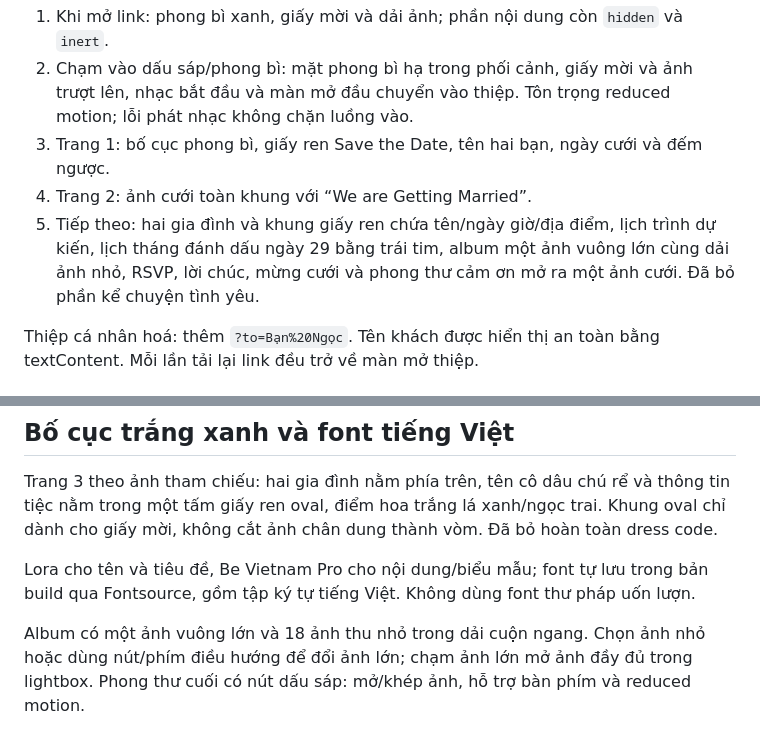
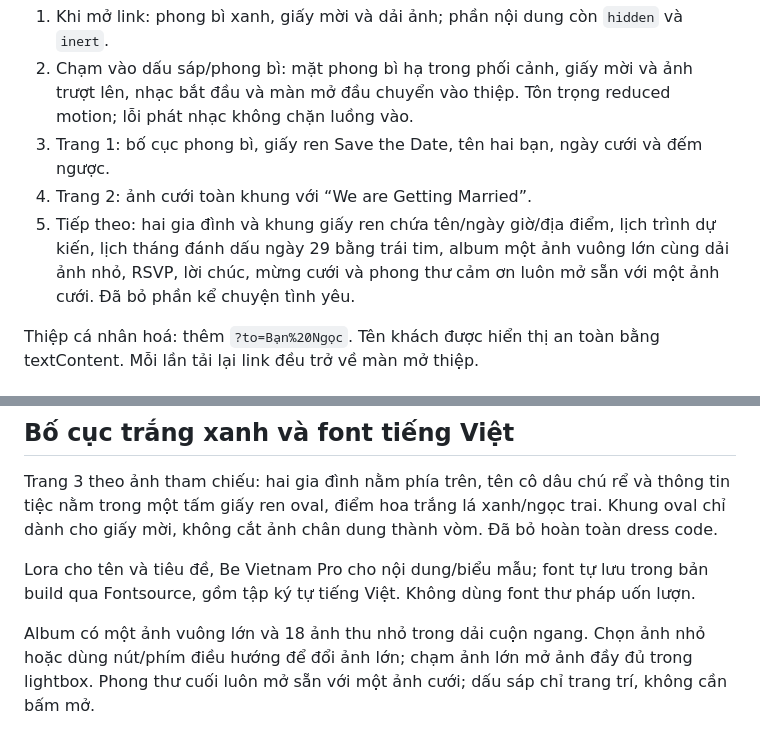
Before and after one commit to ngocnv0410/thang-quynh-wedding, a Markdown page: README.md, 2 parts joined by grey strips. GitHub-like rendering.

```diff
--- a/README.md
+++ b/README.md
@@ -25,7 +25,7 @@ Có thể dùng Chromium hệ thống với `CHROMIUM_PATH=/usr/bin/chromium npm
 2. Chạm vào dấu sáp/phong bì: mặt phong bì hạ trong phối cảnh, giấy mời và ảnh trượt lên, nhạc bắt đầu và màn mở đầu chuyển vào thiệp. Tôn trọng reduced motion; lỗi phát nhạc không chặn luồng vào.
 3. Trang 1: bố cục phong bì, giấy ren Save the Date, tên hai bạn, ngày cưới và đếm ngược.
 4. Trang 2: ảnh cưới toàn khung với “We are Getting Married”.
-5. Tiếp theo: hai gia đình và khung giấy ren chứa tên/ngày giờ/địa điểm, lịch trình dự kiến, lịch tháng đánh dấu ngày 29 bằng trái tim, album một ảnh vuông lớn cùng dải ảnh nhỏ, RSVP, lời chúc, mừng cưới và phong thư cảm ơn mở ra một ảnh cưới. Đã bỏ phần kể chuyện tình yêu.
+5. Tiếp theo: hai gia đình và khung giấy ren chứa tên/ngày giờ/địa điểm, lịch trình dự kiến, lịch tháng đánh dấu ngày 29 bằng trái tim, album một ảnh vuông lớn cùng dải ảnh nhỏ, RSVP, lời chúc, mừng cưới và phong thư cảm ơn luôn mở sẵn với một ảnh cưới. Đã bỏ phần kể chuyện tình yêu.
 
 Thiệp cá nhân hoá: thêm `?to=Bạn%20Ngọc`. Tên khách được hiển thị an toàn bằng textContent. Mỗi lần tải lại link đều trở về màn mở thiệp.
 
@@ -81,4 +81,4 @@ Trang 3 theo ảnh tham chiếu: hai gia đình nằm phía trên, tên cô dâu
 
 Lora cho tên và tiêu đề, Be Vietnam Pro cho nội dung/biểu mẫu; font tự lưu trong bản build qua Fontsource, gồm tập ký tự tiếng Việt. Không dùng font thư pháp uốn lượn.
 
-Album có một ảnh vuông lớn và 18 ảnh thu nhỏ trong dải cuộn ngang. Chọn ảnh nhỏ hoặc dùng nút/phím điều hướng để đổi ảnh lớn; chạm ảnh lớn mở ảnh đầy đủ trong lightbox. Phong thư cuối có nút dấu sáp: mở/khép ảnh, hỗ trợ bàn phím và reduced motion.
+Album có một ảnh vuông lớn và 18 ảnh thu nhỏ trong dải cuộn ngang. Chọn ảnh nhỏ hoặc dùng nút/phím điều hướng để đổi ảnh lớn; chạm ảnh lớn mở ảnh đầy đủ trong lightbox. Phong thư cuối luôn mở sẵn với một ảnh cưới; dấu sáp chỉ trang trí, không cần bấm mở.
```
Also changed, not shown: docs/opening-artwork.md (+1 -1 lines), docs/visual-review.md (+3 -5 lines), docs/screenshots/desktop-closing.jpg, docs/screenshots/mobile-closing.jpg, 5 other files.
